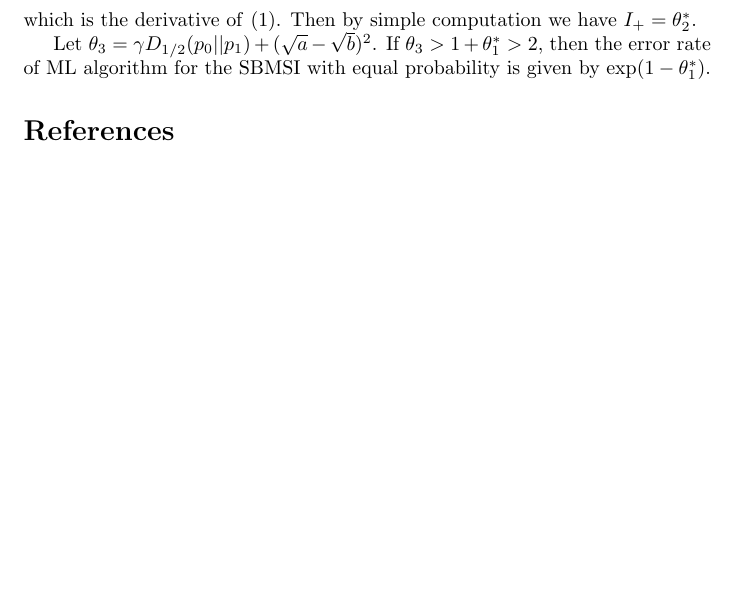
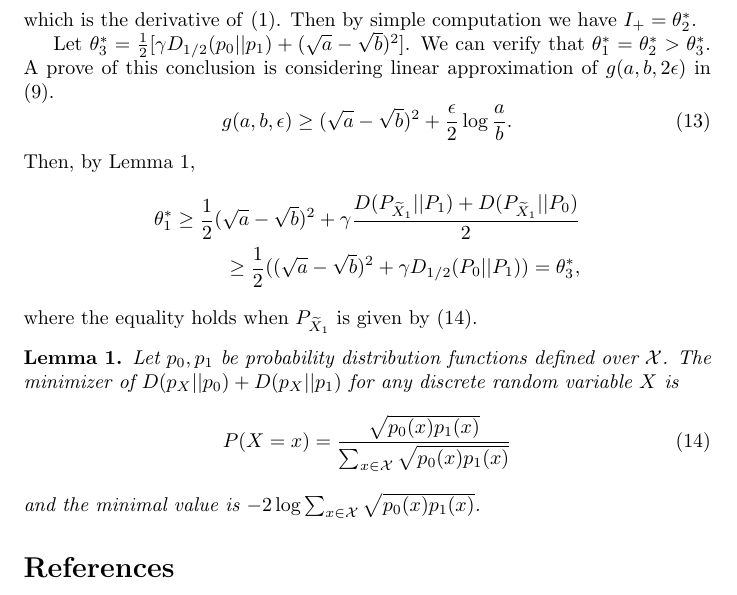
Before and after one commit to zhaofeng-shu33/research_info_related_notes, a LaTeX document (poisson_distribution/main.tex): part of page 4 of 4, cut so that both start at the same text, the shorter picture padded with empty space. Compiled offline with pdfLaTeX.

Commit message:
update draft

```diff
--- a/poisson_distribution/main.tex
+++ b/poisson_distribution/main.tex
@@ -1,8 +1,10 @@
 \documentclass{article}
 \usepackage{amsmath}
+\usepackage{amsthm}
 \usepackage{graphicx}
 \DeclareMathOperator{\Bern}{Bern}
 \DeclareMathOperator{\Pois}{Pois}
+\newtheorem{lemma}{Lemma}
 \title{Poisson Distribution}
 \author{zhaof17 }
 \date{January 2021}
@@ -156,10 +158,29 @@ which is the derivative of \eqref{eq:lambda}.
 Then by simple computation we have
 $I_+ = \theta_2^*$.
 
-Let $\theta_3 = \gamma D_{1/2}(p_0||p_1) + (\sqrt{a} - \sqrt{b})^2$.
-If $\theta_3 > 1 + \theta_1^* > 2$, then the error rate of ML
-algorithm for the SBMSI with equal probability is given by
-$\exp(1-\theta_1^*)$.
+Let $\theta^*_3 = \frac{1}{2}[\gamma D_{1/2}(p_0||p_1) + (\sqrt{a} - \sqrt{b})^2]$.
+We can verify that $\theta_1^*=\theta_2^*>\theta^*_3$.
+A prove of this conclusion is considering
+linear approximation of $g(a,b,2\epsilon)$
+in \eqref{eq:theta2}.
+\begin{equation}\label{eq:g_linear}
+		g(a,b,\epsilon) \geq  (\sqrt{a} - \sqrt{b})^2 + \frac{\epsilon}{2}\log \frac{a}{b}.
+	\end{equation}
+	Then, by Lemma \ref{lem:p0p12},
+	\begin{align*}
+		\theta^*_1 \geq \frac{1}{2}(\sqrt{a}-\sqrt{b})^2+\gamma \frac{D(P_{\widetilde{X}_1} || P_1) + D(P_{\widetilde{X}_1} || P_0)}{2} \\
+		\geq \frac{1}{2}((\sqrt{a}-\sqrt{b})^2+\gamma D_{1/2}(P_0||P_1))=\theta^*_3,
+	\end{align*}
+	where the equality holds when $P_{\widetilde{X}_1}$ is given by \eqref{eq:p012}.
+	\begin{lemma}\label{lem:p0p12}
+		Let $p_0, p_1$ be probability distribution functions defined over $\mathcal{X}$. The minimizer
+		of $D(p_X||p_0) + D(p_X||p_1)$ for any discrete random variable $X$ is
+		\begin{equation}\label{eq:p012}
+			P(X=x)=\frac{\sqrt{p_0(x)p_1(x)}}{ \sum_{x\in \mathcal{X}} \sqrt{p_0(x) p_1(x)}}
+		\end{equation}
+		and the minimal value is
+		$-2\log \sum_{x\in \mathcal{X}} \sqrt{p_0(x) p_1(x)}$.
+	\end{lemma}
 \begin{thebibliography}{9}
 \bibitem{kl} https://stats.stackexchange.com/questions/145789/kl-divergence-between-two-univariate-poisson-distributions
 \bibitem{abbe} Asadi, Amir R., Emmanuel Abbe, and Sergio Verdú. "Compressing data on graphs with clusters." 2017 IEEE International Symposium on Information Theory (ISIT). IEEE, 2017.
```
